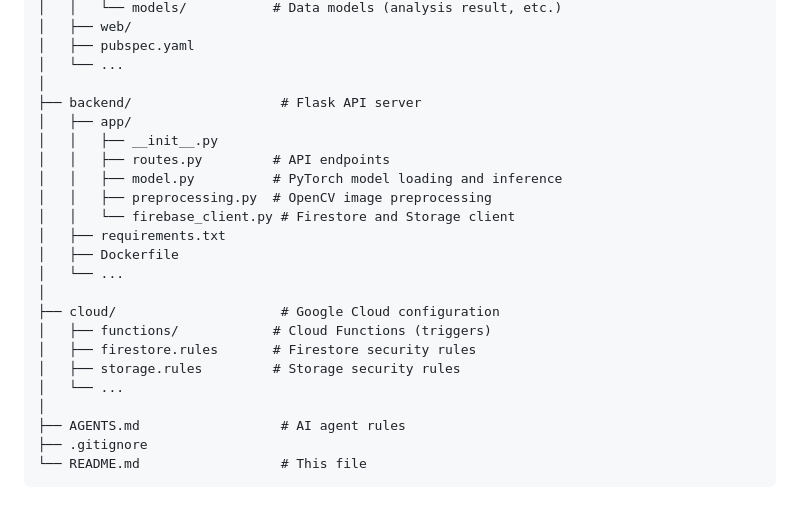
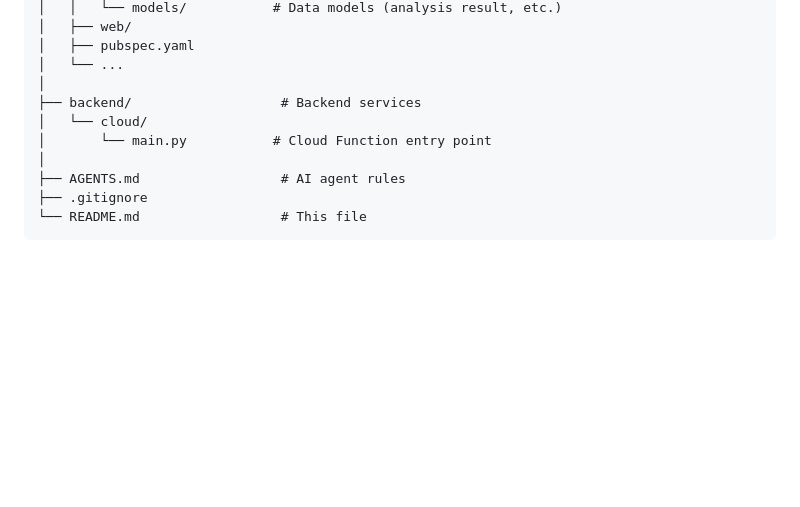
Before and after one commit to Josh7511/skin-cancer-detector, a Markdown page: README.md, the part around the change. Rendered like a GitHub page; blank space fills up the shorter version.

Commit message:
chore: simplify backend structure to backend/cloud/main.py

```diff
--- a/README.md
+++ b/README.md
@@ -81,22 +81,9 @@ skin_cancer_detector/
 │   ├── pubspec.yaml
 │   └── ...
 │
-├── backend/                   # Flask API server
-│   ├── app/
-│   │   ├── __init__.py
-│   │   ├── routes.py         # API endpoints
-│   │   ├── model.py          # PyTorch model loading and inference
-│   │   ├── preprocessing.py  # OpenCV image preprocessing
-│   │   └── firebase_client.py # Firestore and Storage client
-│   ├── requirements.txt
-│   ├── Dockerfile
-│   └── ...
-│
-├── cloud/                     # Google Cloud configuration
-│   ├── functions/            # Cloud Functions (triggers)
-│   ├── firestore.rules       # Firestore security rules
-│   ├── storage.rules         # Storage security rules
-│   └── ...
+├── backend/                   # Backend services
+│   └── cloud/
+│       └── main.py           # Cloud Function entry point
 │
 ├── AGENTS.md                  # AI agent rules
 ├── .gitignore
```
Also changed, not shown: AGENTS.md (+1 -4 lines).
